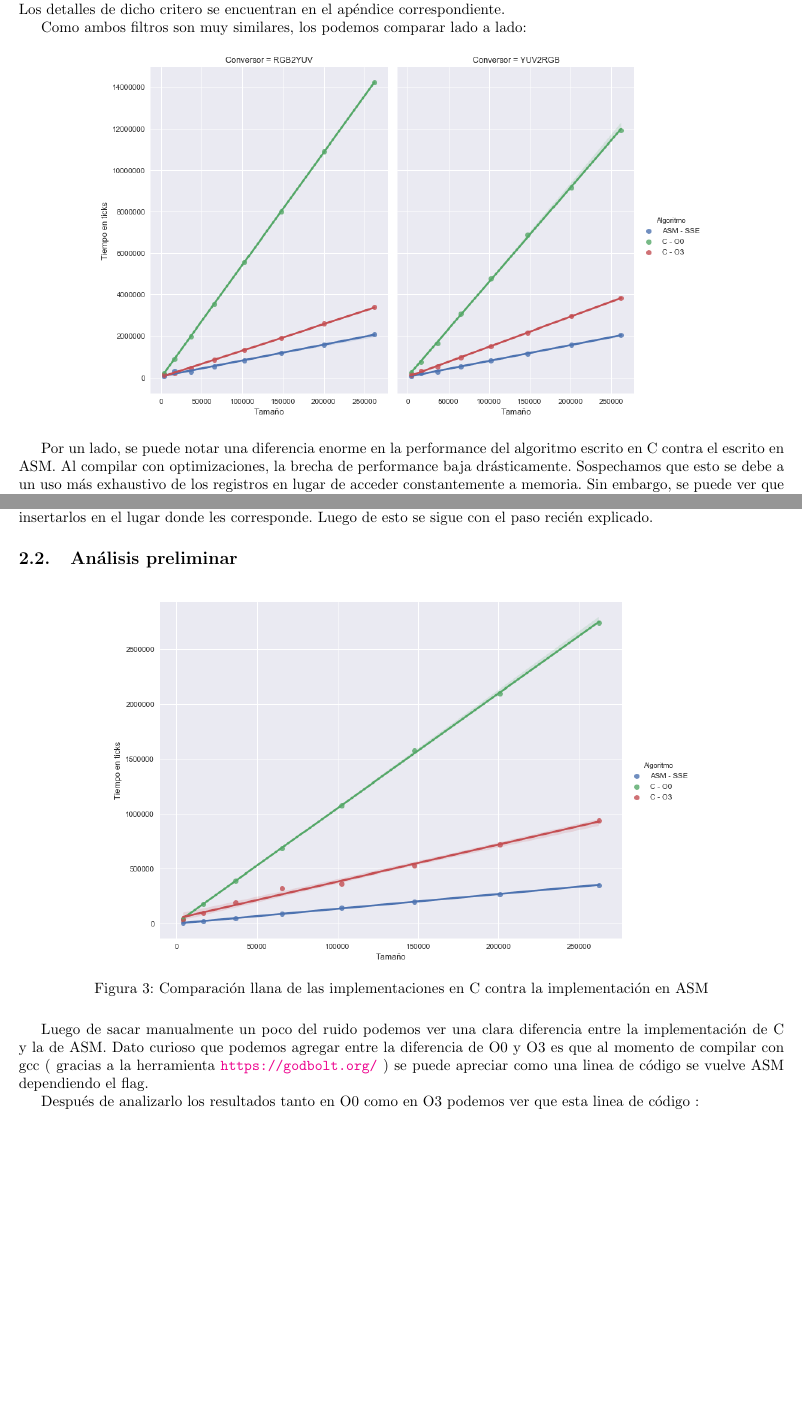
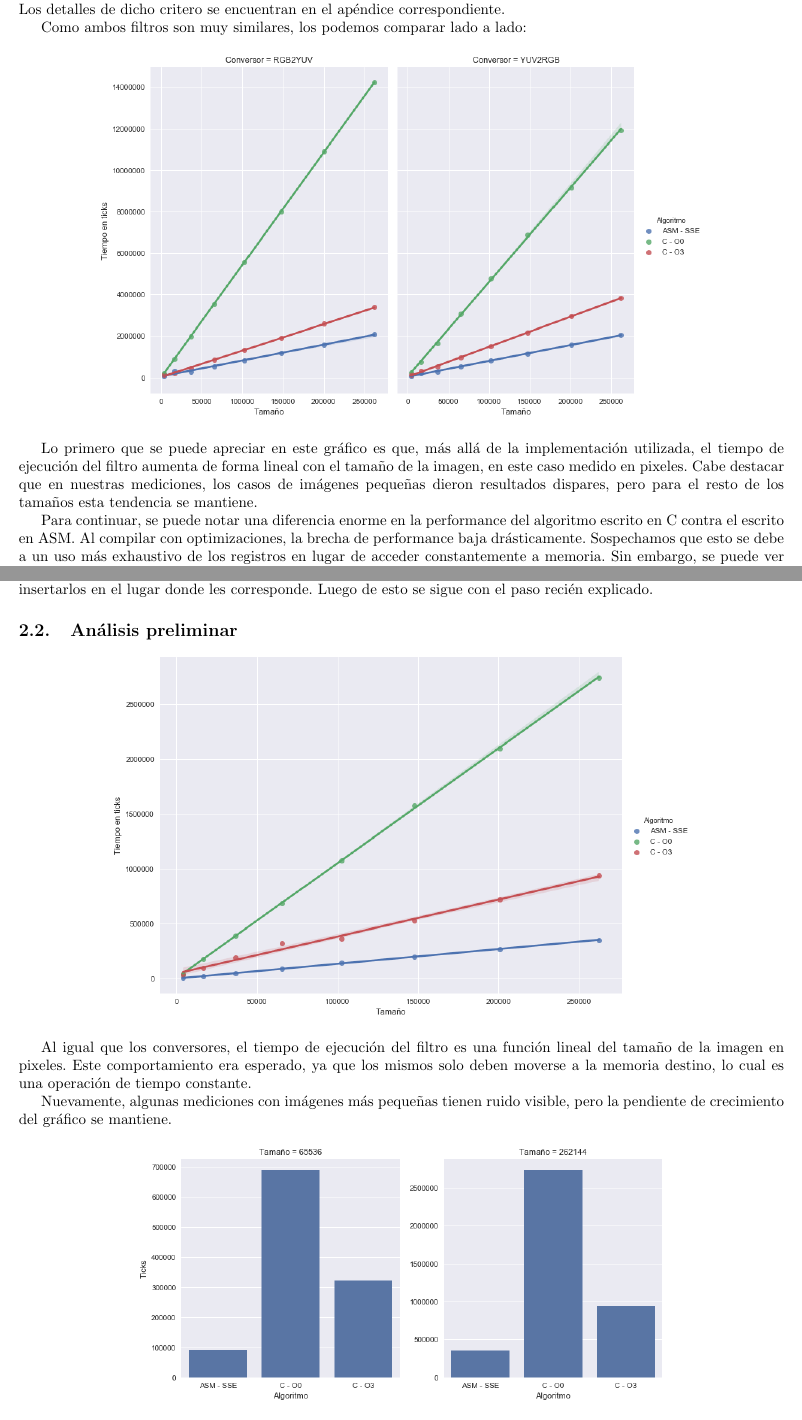
Before and after one commit to ZebaSz/orga2-tp2, a LaTeX document (informe/informe.tex, which reads informe/YUVconverter.tex, informe/combinar.tex): two parts of pages 5 and 10 of 24 before the commit and two parts of pages 5 and 11 of 25 after it, joined at a grey line, cut so that both start at the same text, the shorter picture padded with empty space. Compiled offline with pdfLaTeX.

Commit message:
Agregar graficos barra a analisis preliminar de todos

```diff
--- a/informe/YUVconverter.tex
+++ b/informe/YUVconverter.tex
@@ -181,4 +181,6 @@ Como ambos filtros son muy similares, los podemos comparar lado a lado:
 	\includegraphics[scale=0.5]{img/conversores_CvsASMvsO3.png}
 \end{center}
 
-Por un lado, se puede notar una diferencia enorme en la performance del algoritmo escrito en C contra el escrito en ASM. Al compilar con optimizaciones, la brecha de performance baja drásticamente. Sospechamos que esto se debe a un uso más exhaustivo de los registros en lugar de acceder constantemente a memoria. Sin embargo, se puede ver que el algoritmo escrito con instrucciones SIMD sigue siendo más óptimo (hasta casi 60\% del tiempo, 2090676 en ASM vs 3377772 en C con \texttt{-O3}). Si bien la diferencia es notablemente menor, la diferencia porcentual es visible y relevante.
+Lo primero que se puede apreciar en este gráfico es que, más allá de la implementación utilizada, el tiempo de ejecución del filtro aumenta de forma lineal con el tamaño de la imagen, en este caso medido en pixeles. Cabe destacar que en nuestras mediciones, los casos de imágenes pequeñas dieron resultados dispares, pero para el resto de los tamaños esta tendencia se mantiene.
+
+Para continuar, se puede notar una diferencia enorme en la performance del algoritmo escrito en C contra el escrito en ASM. Al compilar con optimizaciones, la brecha de performance baja drásticamente. Sospechamos que esto se debe a un uso más exhaustivo de los registros en lugar de acceder constantemente a memoria. Sin embargo, se puede ver que el algoritmo escrito con instrucciones SIMD sigue siendo más óptimo. Decidimos analizar esto más de cerca:
--- a/informe/combinar.tex
+++ b/informe/combinar.tex
@@ -308,12 +308,14 @@ Lo único que cambia de esta explicación con respecto a cuando el ancho no es m
 
 \subsection{Análisis preliminar}
 
-\begin{figure}[H]
-	\centering
+\begin{center}
 	\includegraphics[scale=0.5]{img/fourCombine_CvsASMvsO3.png}
-	\caption{Comparación llana de las implementaciones en C contra la implementación en ASM}
-\end{figure}
+\end{center}
 
-Luego de sacar manualmente un poco del ruido podemos ver una clara diferencia entre la implementación de C y la de ASM. Dato curioso que podemos agregar entre la diferencia de O0 y O3 es que al momento de compilar con gcc ( gracias a la herramienta \url{https://godbolt.org/} ) se puede apreciar como una linea de código se vuelve ASM dependiendo el flag.
+Al igual que los conversores, el tiempo de ejecución del filtro es una función lineal del tamaño de la imagen en pixeles. Este comportamiento era esperado, ya que los mismos solo deben moverse a la memoria destino, lo cual es una operación de tiempo constante.
 
-Después de analizarlo los resultados tanto en O0 como en O3 podemos ver que esta linea de código :
+Nuevamente, algunas mediciones con imágenes más pequeñas tienen ruido visible, pero la pendiente de crecimiento del gráfico se mantiene.
+
+\begin{center}
+	\includegraphics[scale=0.5]{img/fourCombine_CvsASMvsO3_bars.png}
+\end{center}
```
Also changed, not shown: informe/max.tex (+7 -1 lines), informe/img/conversores_CvsASMvsO3_bars.png (added), informe/img/fourCombine_CvsASMvsO3_bars.png (added), informe/img/maxCloser_CvsASMvsO3_bars.png (added), informe/YUVconverter.tex (6 more changed lines), informe/combinar.tex (9 more changed lines), 1 other file.
